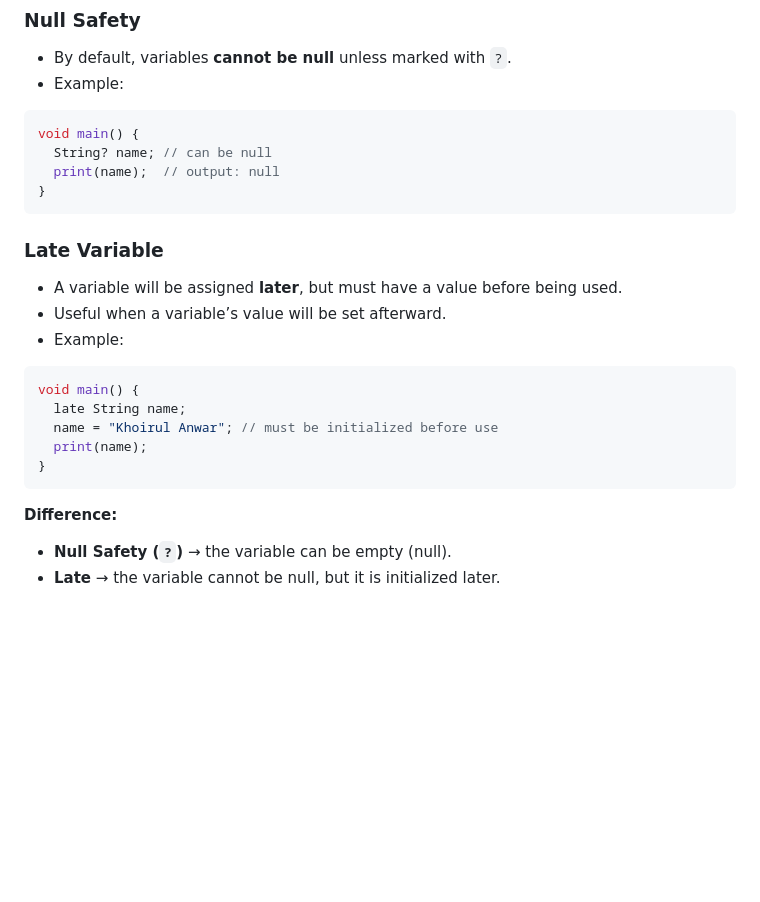
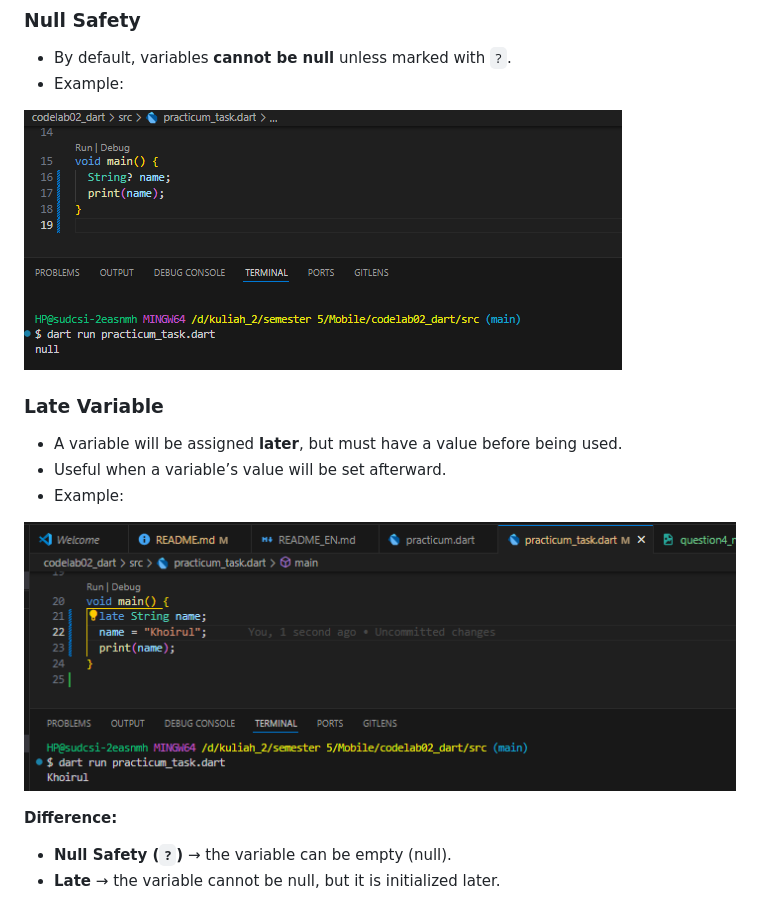
Before and after one commit to khoirul2003/PEMR_MOB_2025, a Markdown page: codelab02_dart/README.md, the part around the change. Drawn GitHub-style; pictures changed too: codelab02_dart/img/question4_latevariable.png (added), codelab02_dart/img/question4_nullsafety.png (added); blank space fills up the shorter version.

Commit message:
codelab02_dart

````diff
--- a/codelab02_dart/README.md
+++ b/codelab02_dart/README.md
@@ -49,24 +49,15 @@ Because **Flutter is built with Dart**, all Flutter application code is written
 ### Null Safety
 - By default, variables **cannot be null** unless marked with `?`.
 - Example:
-```dart
-void main() {
-  String? name; // can be null
-  print(name);  // output: null
-}
-```
+
+![alt text](img/question4_nullsafety.png)
 
 ### Late Variable
 - A variable will be assigned **later**, but must have a value before being used.
 - Useful when a variable’s value will be set afterward.
 - Example:
-```dart
-void main() {
-  late String name;
-  name = "Khoirul Anwar"; // must be initialized before use
-  print(name);
-}
-```
+
+![alt text](img/question4_latevariable.png)
 
 **Difference:**
 - **Null Safety (`?`)** → the variable can be empty (null).
````
